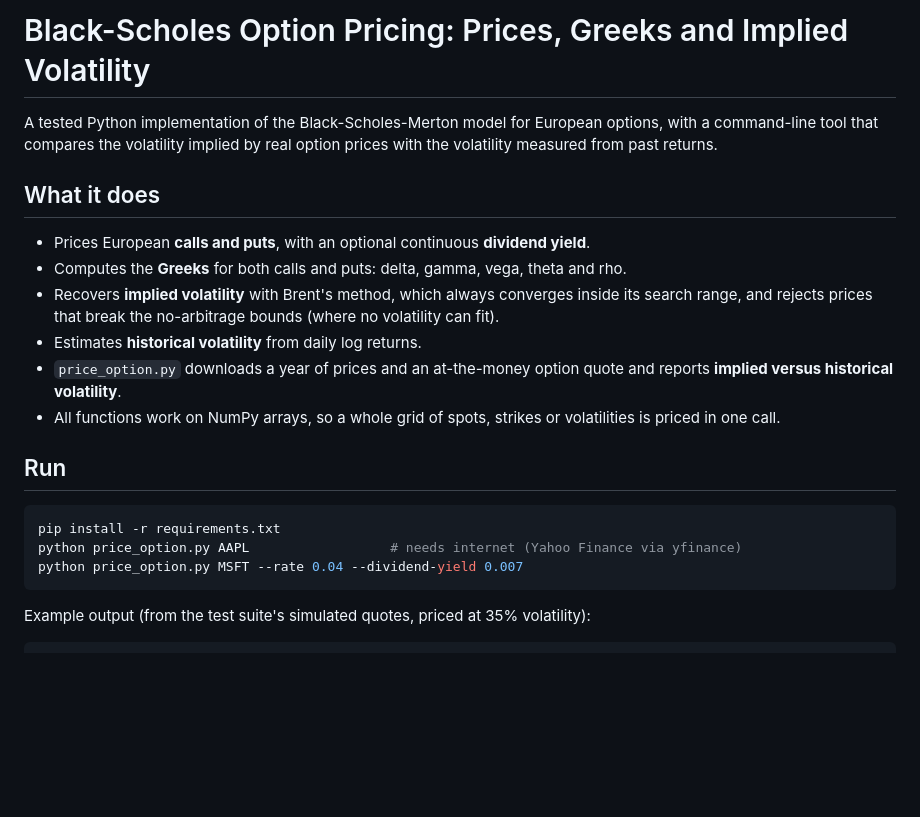
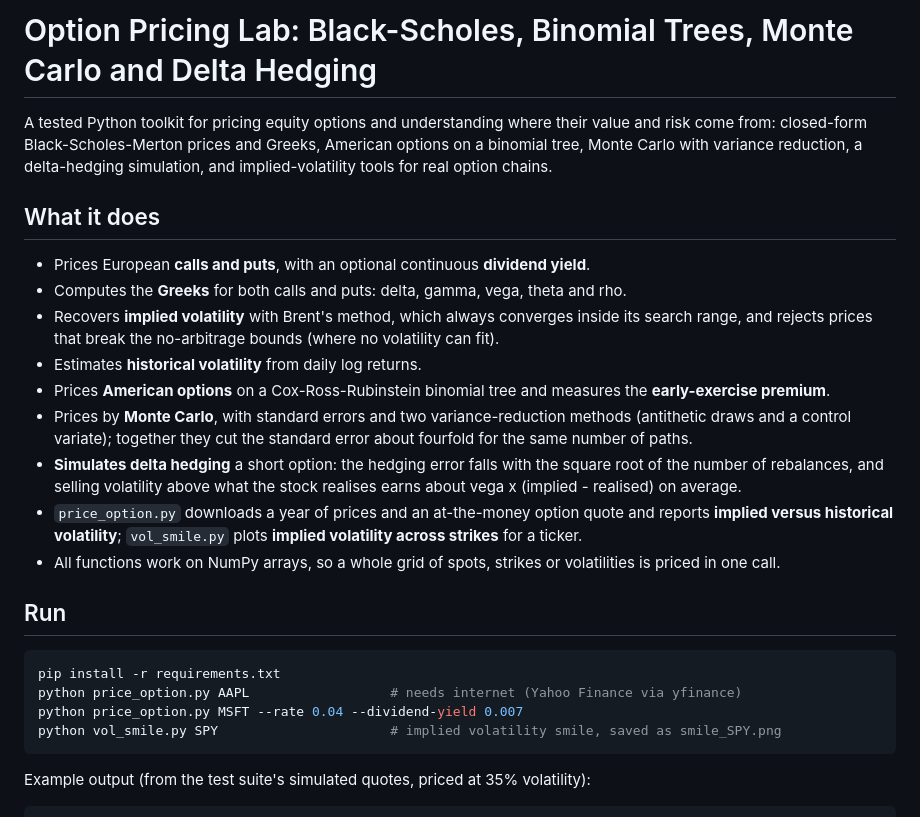
Before and after one commit to dimositychalasportfolio/option-pricing-black-scholes, a Markdown page: README.md, the part around one of its changes. Rendered like a GitHub page; blank space fills up the shorter version.

````diff
--- a/README.md
+++ b/README.md
@@ -1,7 +1,8 @@
-# Black-Scholes Option Pricing: Prices, Greeks and Implied Volatility
+# Option Pricing Lab: Black-Scholes, Binomial Trees, Monte Carlo and Delta Hedging
 
-A tested Python implementation of the Black-Scholes-Merton model for European options, with a command-line tool
-that compares the volatility implied by real option prices with the volatility measured from past returns.
+A tested Python toolkit for pricing equity options and understanding where their value and risk come from:
+closed-form Black-Scholes-Merton prices and Greeks, American options on a binomial tree, Monte Carlo with variance
+reduction, a delta-hedging simulation, and implied-volatility tools for real option chains.
 
 ## What it does
 
@@ -10,8 +11,13 @@ that compares the volatility implied by real option prices with the volatility m
 - Recovers **implied volatility** with Brent's method, which always converges inside its search range, and rejects
   prices that break the no-arbitrage bounds (where no volatility can fit).
 - Estimates **historical volatility** from daily log returns.
+- Prices **American options** on a Cox-Ross-Rubinstein binomial tree and measures the **early-exercise premium**.
+- Prices by **Monte Carlo**, with standard errors and two variance-reduction methods (antithetic draws and a control
+  variate); together they cut the standard error about fourfold for the same number of paths.
+- **Simulates delta hedging** a short option: the hedging error falls with the square root of the number of
+  rebalances, and selling volatility above what the stock realises earns about vega x (implied - realised) on average.
 - `price_option.py` downloads a year of prices and an at-the-money option quote and reports **implied versus
-  historical volatility**.
+  historical volatility**; `vol_smile.py` plots **implied volatility across strikes** for a ticker.
 - All functions work on NumPy arrays, so a whole grid of spots, strikes or volatilities is priced in one call.
 
 ## Run
@@ -20,6 +26,7 @@ that compares the volatility implied by real option prices with the volatility m
 pip install -r requirements.txt
 python price_option.py AAPL                  # needs internet (Yahoo Finance via yfinance)
 python price_option.py MSFT --rate 0.04 --dividend-yield 0.007
+python vol_smile.py SPY                      # implied volatility smile, saved as smile_SPY.png
 ```
 
 Example output (from the test suite's simulated quotes, priced at 35% volatility):
````
Also changed, not shown: other parts of README.md (+48 -7 lines), figures/4_binomial_tree.png (added), figures/5_monte_carlo.png (added), figures/6_delta_hedging.png (added), 10 other files.
